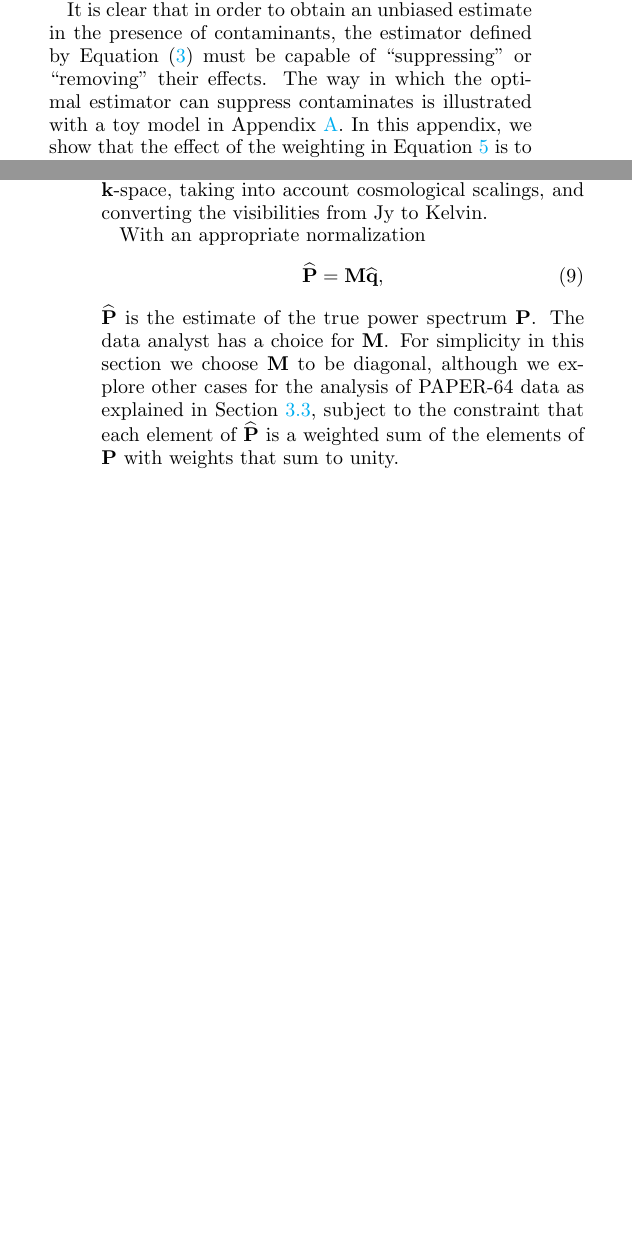
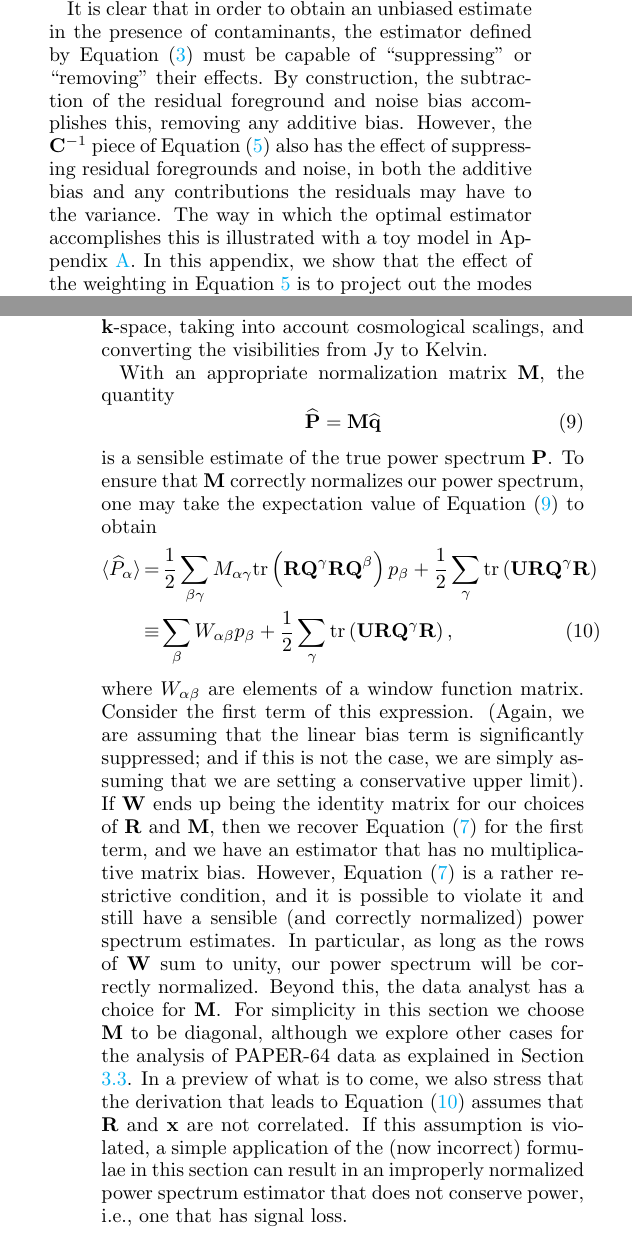
Before and after one commit to carinacheng/PAPERMethods_paper, a LaTeX paper (PAPER.tex): two parts of the columns of pages 4 and 5 of 35, joined at a grey line, cut so that both start at the same text, the shorter picture padded with empty space. Compiled offline with pdfLaTeX.

Commit message:
Made some changes to OQE descriptions

```diff
--- a/PAPER.tex
+++ b/PAPER.tex
@@ -358,7 +359,7 @@ This estimator is the minimum variance (smallest error bar) estimate of the powe
 \end{equation}
 \citep{tegmark_et_al1997a,bond_et_al1998}
 
-It is clear that in order to obtain an unbiased estimate in the presence of contaminants, the estimator defined by Equation \eqref{eq:OQE} must be capable of ``suppressing'' or ``removing'' their effects. The way in which the optimal estimator can suppress contaminates is illustrated with a toy model in Appendix \ref{sec:icw_appendix}. In this appendix, we show that the effect of the weighting in Equation \ref{eq:OQEQuadratic} is to project out the modes of $\textbf{U}$ with a different covariance structure than $\mathbf{S}$ in the power spectrum estimate, and the effect of Equation \ref{eq:OQELinear} is to subtract out the remaining bias. Similar effects for a more realistic model of the EoR and foregrounds are shown in \citet{liu_tegmark2011}.
+It is clear that in order to obtain an unbiased estimate in the presence of contaminants, the estimator defined by Equation \eqref{eq:OQE} must be capable of ``suppressing'' or ``removing'' their effects. By construction, the subtraction of the residual foreground and noise bias accomplishes this, removing any additive bias. However, the $\mathbf{C}^{-1}$ piece of Equation \eqref{eq:OQEQuadratic} also has the effect of suppressing residual foregrounds and noise, in both the additive bias and any contributions the residuals may have to the variance. The way in which the optimal estimator accomplishes this is illustrated with a toy model in Appendix \ref{sec:icw_appendix}. In this appendix, we show that the effect of the weighting in Equation \ref{eq:OQEQuadratic} is to project out the modes of $\textbf{U}$ with a different covariance structure than $\mathbf{S}$ in the power spectrum estimate, and the effect of Equation \ref{eq:OQELinear} is to subtract out the remaining bias. Similar effects for a more realistic model of the EoR and foregrounds are shown in \citet{liu_tegmark2011}.
 
 The toy model in Appendix \ref{sec:icw_appendix} also illustrates that if the covariance structure of the contaminants is sufficiently different from the desired power spectrum, then the linear bias term may be expected to be quite small, and it is only necessary to know $\C$ and $\partial \C/\partial p_\alpha$, but not $\mathbf{U}$. Since the foregrounds are expected to be strongly correlated between frequencies whereas the EoR is not, we expect different covariance structures and therefore a small linear bias. Moreover, because the linear bias is always positive and there is no multiplicative bias, the quadratic-only term will always produce an estimate which is {\it high} relative to the true value, and which can conservatively be interpreted as an upper limit. These considerations, and the difficulty of obtaining an estimate for $\mathbf{U}$, motivate the neglect of the linear bias in the rest of this analysis.
 
@@ -376,15 +377,20 @@ The matrix $\textbf{Q}^{\alpha}$ encodes the dependence of the covariance on the
 
 %%% COME BACK HERE
 % Need to still explain the motivation for this
-With an appropriate normalization
+With an appropriate normalization matrix $\textbf{M}$, the quantity
 %We normalize our power spectrum estimates using the matrix $\textbf{M}$:
 \begin{equation}
 \label{eq:phat}
-\widehat{\textbf{P}} = \textbf{M}\widehat{\textbf{q}},
-\end{equation}
-$\widehat{\textbf{P}}$ is the estimate of the true power spectrum $\textbf{P}$. The data analyst has a choice for $
+\widehat{\textbf{P}} = \textbf{M}\widehat{\textbf{q}}
+\end{equation}
+is a sensible estimate of the true power spectrum $\textbf{P}$. To ensure that $\textbf{M}$ correctly normalizes our power spectrum, one may take the expectation value of Equation \eqref{eq:phat} to obtain
+\begin{eqnarray}
+\langle \widehat{P}_\alpha \rangle &=& \frac{1}{2} \sum_{\beta \gamma} M_{\alpha \gamma}  \textrm{tr} \left( \textbf{R}\textbf{Q}^{\gamma}\textbf{R} \textbf{Q}^{\beta}\right) p_\beta +\frac{1}{2} \sum_{ \gamma}  \Tr\left( \mathbf{U} \textbf{R} \textbf{Q}^{\gamma} \mathbf{R} \right) \nonumber \\
+&\equiv & \sum_{\beta} W_{\alpha \beta} p_\beta +\frac{1}{2} \sum_{ \gamma}  \Tr\left( \mathbf{U} \textbf{R} \textbf{Q}^{\gamma} \mathbf{R} \right), \label{eq:Wpplusbias}
+\end{eqnarray}
+where $W_{\alpha \beta}$ are elements of a window function matrix. Consider the first term of this expression. (Again, we are assuming that the linear bias term is significantly suppressed; and if this is not the case, we are simply assuming that we are setting a conservative upper limit). If $\mathbf{W}$ ends up being the identity matrix for our choices of $\mathbf{R}$ and $\mathbf{M}$, then we recover Equation \eqref{eq:super_unbiased} for the first term, and we have an estimator that has no multiplicative matrix bias. However, Equation \eqref{eq:super_unbiased} is a rather restrictive condition, and it is possible to violate it and still have a sensible (and correctly normalized) power spectrum estimates. In particular, as long as the rows of $\mathbf{W}$ sum to unity, our power spectrum will be correctly normalized. Beyond this, the data analyst has a choice for $
 \textbf{M}$. For simplicity in this section we choose $\textbf{M}$ to be diagonal, although we explore other cases for the analysis
-of PAPER-64 data as explained in Section \ref{sec:Bias}, subject to the constraint that each element of $\widehat{\textbf{P}}$ is a weighted sum of the elements of $\textbf{P}$ with weights that sum to unity.
+of PAPER-64 data as explained in Section \ref{sec:Bias}. In a preview of what is to come, we also stress that the derivation that leads to Equation \eqref{eq:Wpplusbias} assumes that $\mathbf{R}$ and $\mathbf{x}$ are not correlated. If this assumption is violated, a simple application of the (now incorrect) formulae in this section can result in an improperly normalized power spectrum estimator that does not conserve power, i.e., one that has signal loss.
 % JEA - is one really free to choose M and R independently?
 
 % JEA - I don't think it's attractive at all
```
Also changed, not shown: PAPER.tex (7 more changed lines).
